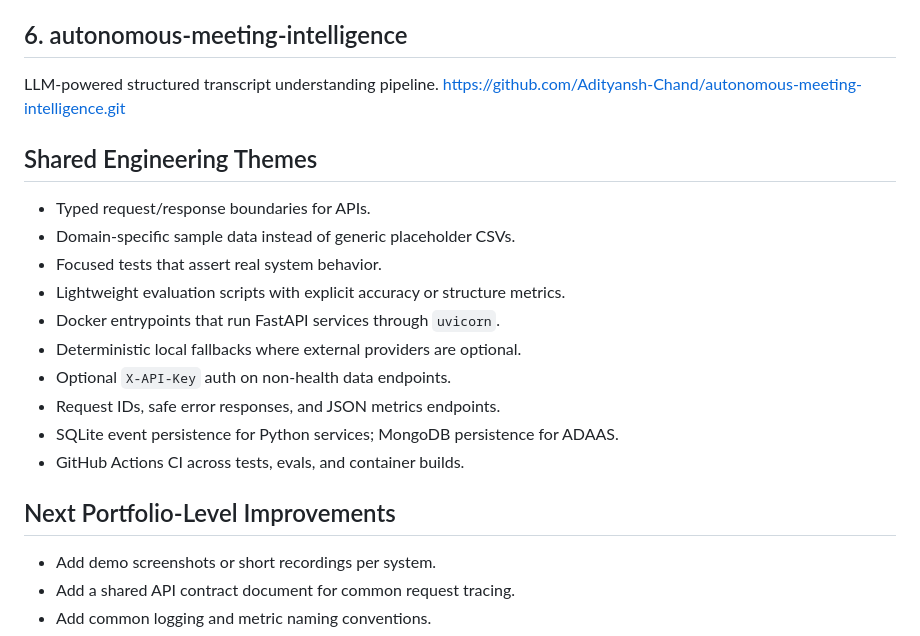
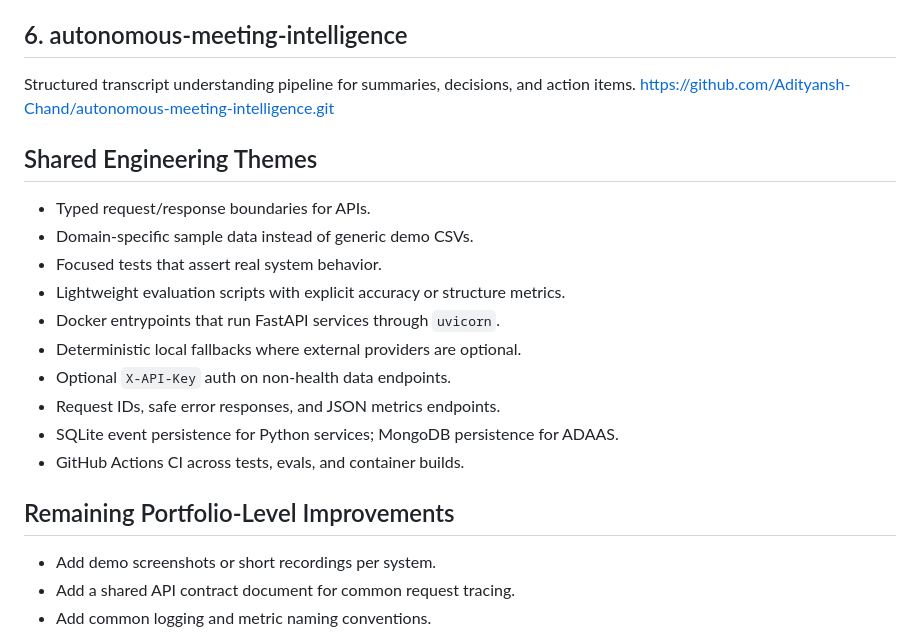
Before and after one commit to Adityansh-Chand/ai-engineering-portfolio, a Markdown page: README.md, the part around one of its changes. Drawn GitHub-style.

```diff
--- a/README.md
+++ b/README.md
@@ -89,13 +115,14 @@ Anomaly detection system for operational intelligence.
 https://github.com/Adityansh-Chand/ai-incident-detection-platform.git
 
 ## 6. autonomous-meeting-intelligence
-LLM-powered structured transcript understanding pipeline.
+
+Structured transcript understanding pipeline for summaries, decisions, and action items.
 https://github.com/Adityansh-Chand/autonomous-meeting-intelligence.git
 
 ## Shared Engineering Themes
 
 - Typed request/response boundaries for APIs.
-- Domain-specific sample data instead of generic placeholder CSVs.
+- Domain-specific sample data instead of generic demo CSVs.
 - Focused tests that assert real system behavior.
 - Lightweight evaluation scripts with explicit accuracy or structure metrics.
 - Docker entrypoints that run FastAPI services through `uvicorn`.
@@ -105,7 +132,7 @@ https://github.com/Adityansh-Chand/autonomous-meeting-intelligence.git
 - SQLite event persistence for Python services; MongoDB persistence for ADAAS.
 - GitHub Actions CI across tests, evals, and container builds.
 
-## Next Portfolio-Level Improvements
+## Remaining Portfolio-Level Improvements
 
 - Add demo screenshots or short recordings per system.
 - Add a shared API contract document for common request tracing.
```
Also changed, not shown: other parts of README.md (+28 -2 lines).
